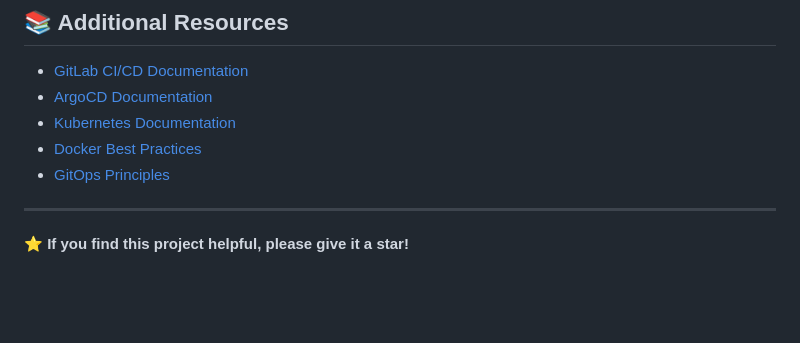
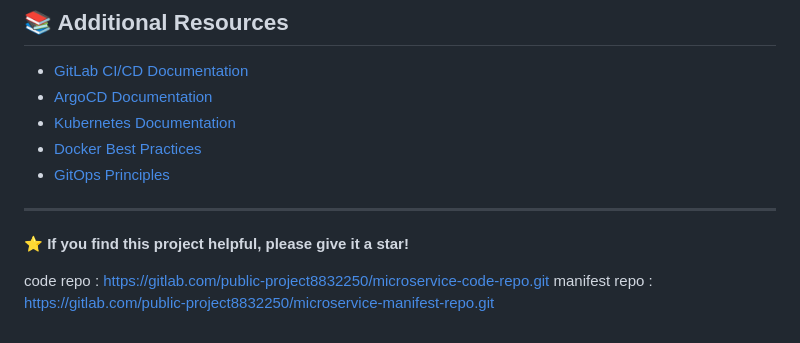
Before and after one commit to jubair2002/gitlab-ci-cd-with-GitOps-Project, a Markdown page: README.md, the part around the change. GitHub-like rendering; blank space fills up the shorter version.

Commit message:
Add repository links to README
Added links to code and manifest repositories.

```diff
--- a/README.md
+++ b/README.md
@@ -193,3 +193,6 @@ This project is for demonstration purposes.
 ---
 
 **⭐ If you find this project helpful, please give it a star!**
+
+code repo : https://gitlab.com/public-project8832250/microservice-code-repo.git
+manifest repo : https://gitlab.com/public-project8832250/microservice-manifest-repo.git
```
